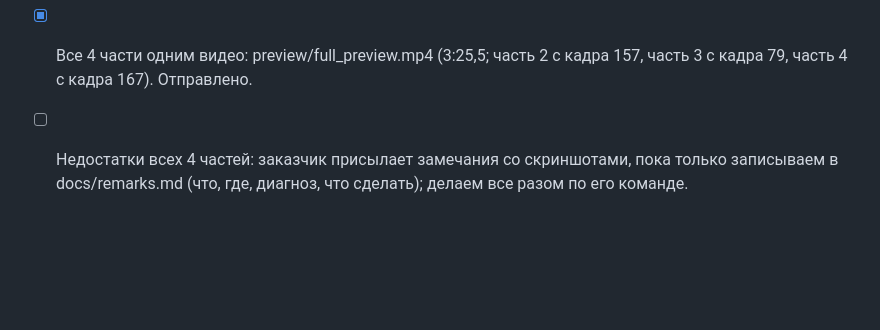
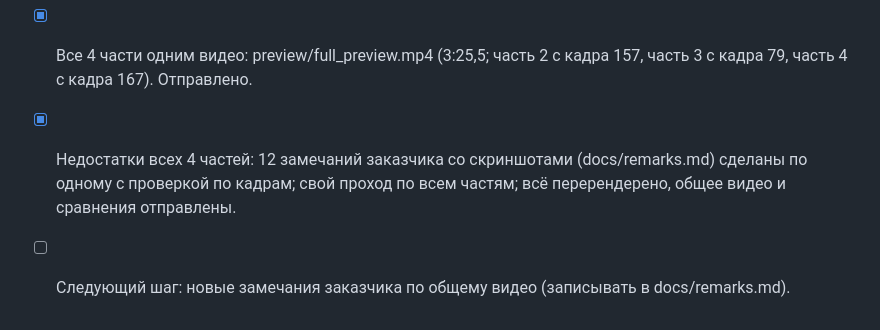
Before and after one commit to amber122345678910-tech/game, a Markdown page: animation/docs/TODO.md, the part around the change. Rendered like a GitHub page; blank space fills up the shorter version.

Commit message:
TODO: all twelve remarks done and delivered
Co-Authored-By: Claude Opus 5.5 <noreply@anthropic.com>
Claude-Session: https://claude.ai/code/session_01DauKiV7pF2FB92sU4vESPk

```diff
--- a/animation/docs/TODO.md
+++ b/animation/docs/TODO.md
@@ -53,5 +53,6 @@
 - [x] Рендер части 4, сравнение (build/compare_part4.mp4), часть 3 перерендерена (разброс обломков).
 - [x] Все 4 части одним видео: preview/full_preview.mp4 (3:25,5; часть 2 с кадра 157, часть 3 с кадра 79,
       часть 4 с кадра 167). Отправлено.
-- [ ] Недостатки всех 4 частей: заказчик присылает замечания со скриншотами, пока только записываем
-      в docs/remarks.md (что, где, диагноз, что сделать); делаем все разом по его команде.
+- [x] Недостатки всех 4 частей: 12 замечаний заказчика со скриншотами (docs/remarks.md) сделаны по одному
+      с проверкой по кадрам; свой проход по всем частям; всё перерендерено, общее видео и сравнения отправлены.
+- [ ] Следующий шаг: новые замечания заказчика по общему видео (записывать в docs/remarks.md).
```
